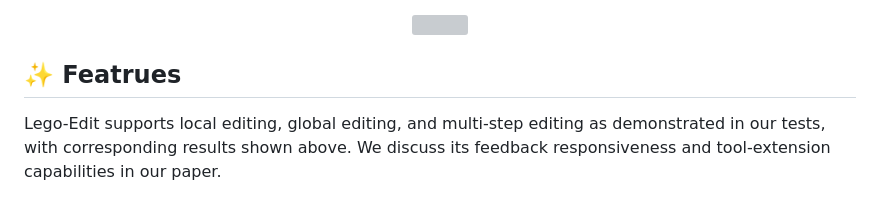
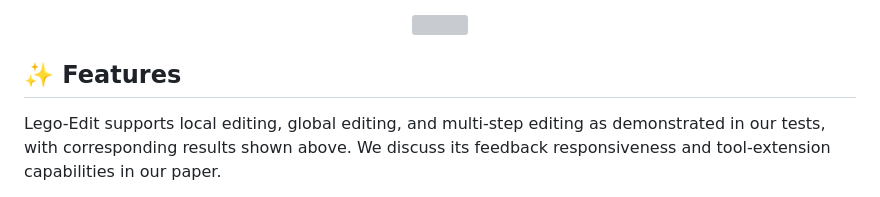
Before and after one commit to xiaomi-research/lego-edit, a Markdown page: README.md, the part around one of its changes. GitHub-like rendering; grey boxes are pictures that could not be loaded.

```diff
--- a/README.md
+++ b/README.md
@@ -40,7 +40,7 @@ The figure below showcases Lego-Edit's qualitative performance.
 
 <p align="center"><img src="./resources/case_pic.png" width="95%"></p>
 
-## ✨ Featrues
+## ✨ Features
 
 Lego-Edit supports local editing, global editing, and multi-step editing as demonstrated in our tests, with corresponding results shown above. We discuss its feedback responsiveness and tool-extension capabilities in our paper.
 
```
Also changed, not shown: other parts of README.md (+1 -1 lines).
